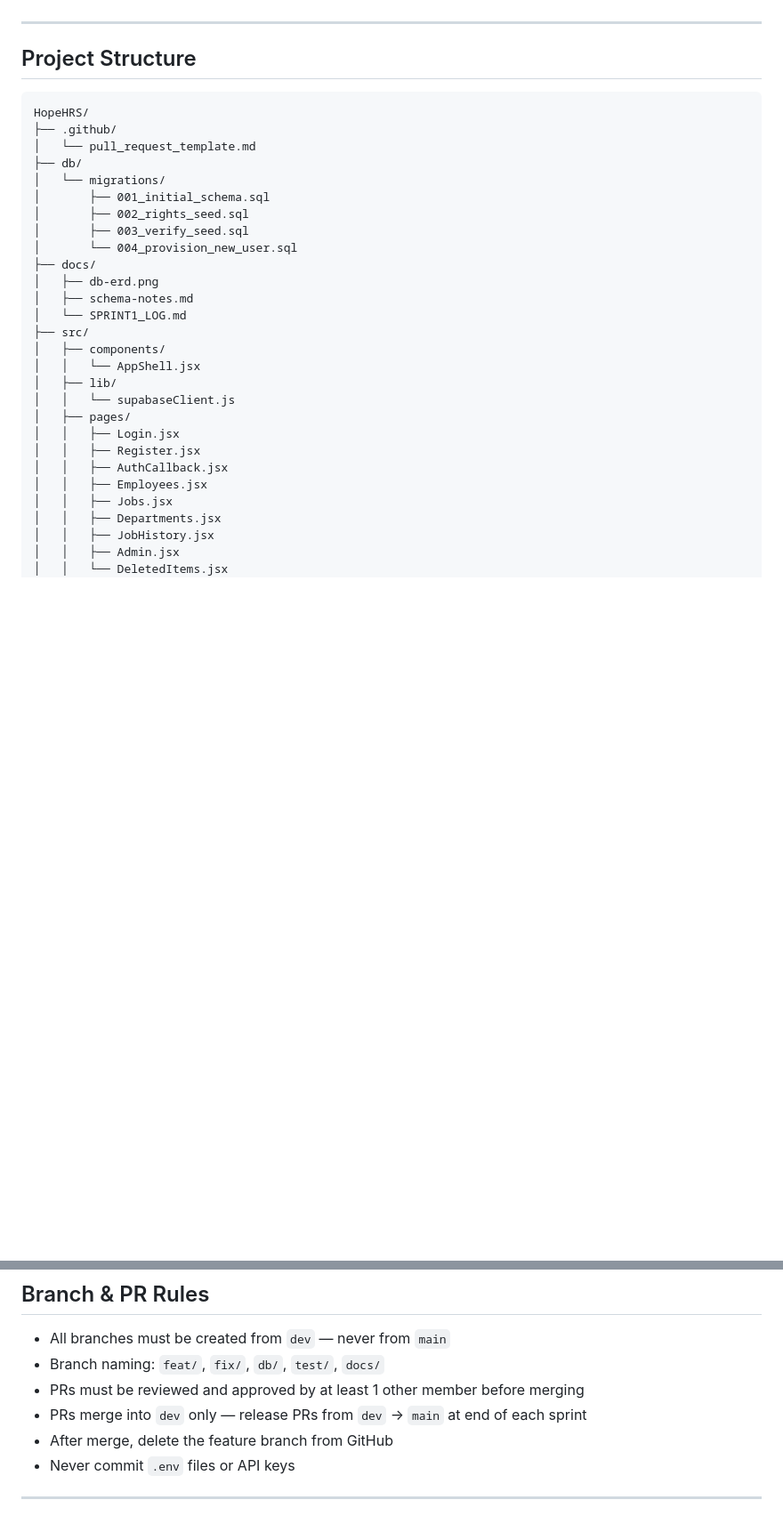
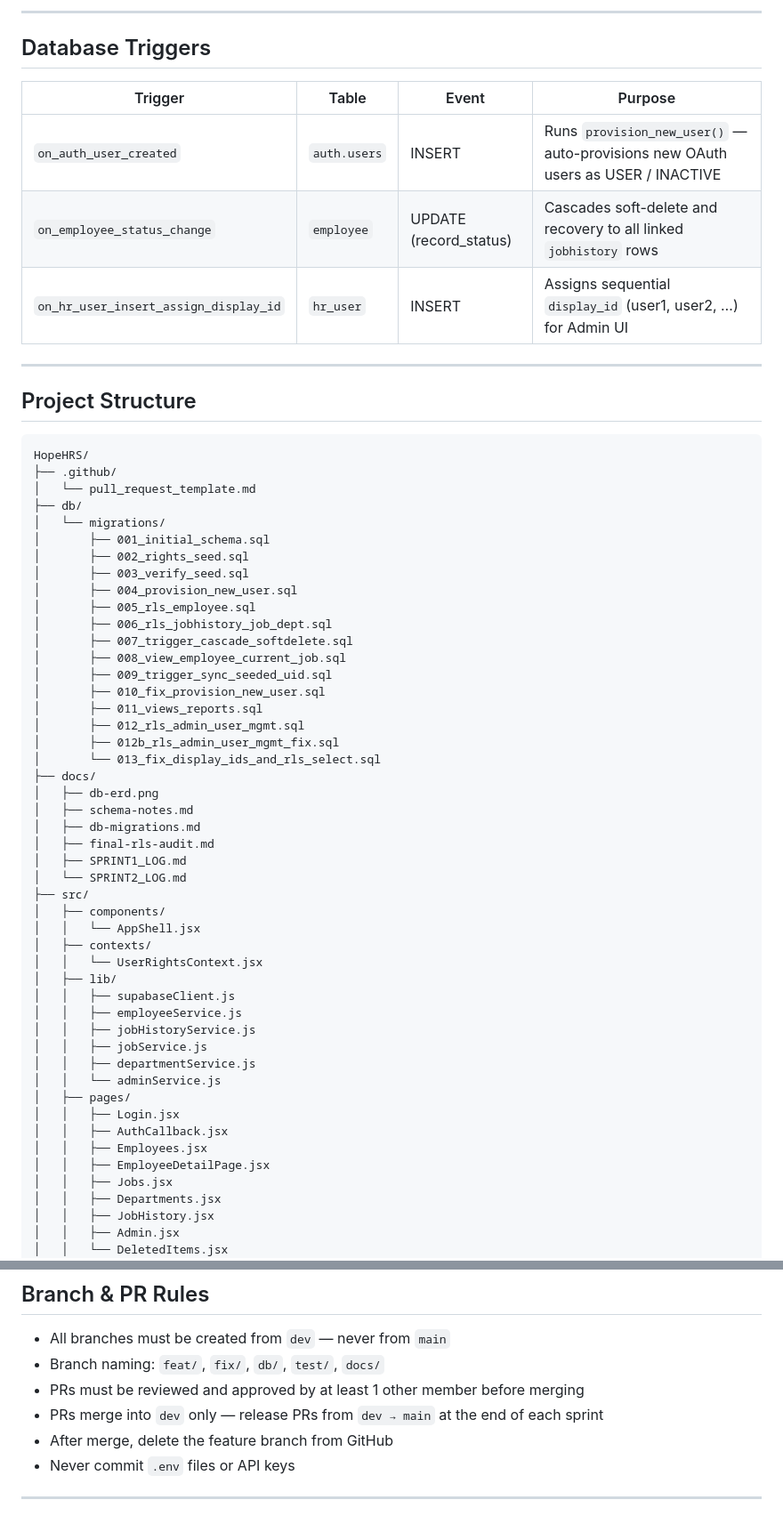
Before and after one commit to shawndavidsdomingo/HopeHRS, a Markdown page: README.md, 2 parts joined by grey strips. Shown at 89% size. GitHub-like rendering; blank space fills up the shorter version.

```diff
--- a/README.md
+++ b/README.md
@@ -155,3 +197,12 @@ USING (true);
+---
+
+## Database Triggers
+
+| Trigger | Table | Event | Purpose |
+|---------|-------|-------|---------|
+| `on_auth_user_created` | `auth.users` | INSERT | Runs `provision_new_user()` — auto-provisions new OAuth users as USER / INACTIVE |
+| `on_employee_status_change` | `employee` | UPDATE (record_status) | Cascades soft-delete and recovery to all linked `jobhistory` rows |
+| `on_hr_user_insert_assign_display_id` | `hr_user` | INSERT | Assigns sequential `display_id` (user1, user2, …) for Admin UI |
 
 ---
 
@@ -166,21 +217,41 @@ HopeHRS/
 │       ├── 001_initial_schema.sql
 │       ├── 002_rights_seed.sql
 │       ├── 003_verify_seed.sql
-│       └── 004_provision_new_user.sql
+│       ├── 004_provision_new_user.sql
+│       ├── 005_rls_employee.sql
+│       ├── 006_rls_jobhistory_job_dept.sql
+│       ├── 007_trigger_cascade_softdelete.sql
+│       ├── 008_view_employee_current_job.sql
+│       ├── 009_trigger_sync_seeded_uid.sql
+│       ├── 010_fix_provision_new_user.sql
+│       ├── 011_views_reports.sql
+│       ├── 012_rls_admin_user_mgmt.sql
+│       ├── 012b_rls_admin_user_mgmt_fix.sql
+│       └── 013_fix_display_ids_and_rls_select.sql
 ├── docs/
 │   ├── db-erd.png
 │   ├── schema-notes.md
-│   └── SPRINT1_LOG.md
+│   ├── db-migrations.md
+│   ├── final-rls-audit.md
+│   ├── SPRINT1_LOG.md
+│   └── SPRINT2_LOG.md
 ├── src/
 │   ├── components/
 │   │   └── AppShell.jsx
+│   ├── contexts/
+│   │   └── UserRightsContext.jsx
 │   ├── lib/
-│   │   └── supabaseClient.js
+│   │   ├── supabaseClient.js
+│   │   ├── employeeService.js
+│   │   ├── jobHistoryService.js
+│   │   ├── jobService.js
+│   │   ├── departmentService.js
+│   │   └── adminService.js
 │   ├── pages/
 │   │   ├── Login.jsx
-│   │   ├── Register.jsx
 │   │   ├── AuthCallback.jsx
 │   │   ├── Employees.jsx
+│   │   ├── EmployeeDetailPage.jsx
 │   │   ├── Jobs.jsx
 │   │   ├── Departments.jsx
 │   │   ├── JobHistory.jsx
@@ -209,7 +280,7 @@ HopeHRS/
 - All branches must be created from `dev` — never from `main`
 - Branch naming: `feat/`, `fix/`, `db/`, `test/`, `docs/`
 - PRs must be reviewed and approved by at least 1 other member before merging
-- PRs merge into `dev` only — release PRs from `dev` → `main` at end of each sprint
+- PRs merge into `dev` only — release PRs from `dev → main` at the end of each sprint
 - After merge, delete the feature branch from GitHub
 - Never commit `.env` files or API keys
 
```
Also changed, not shown: other parts of README.md (+81 -39 lines).
